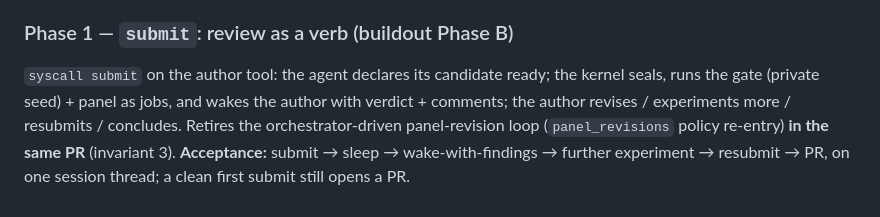
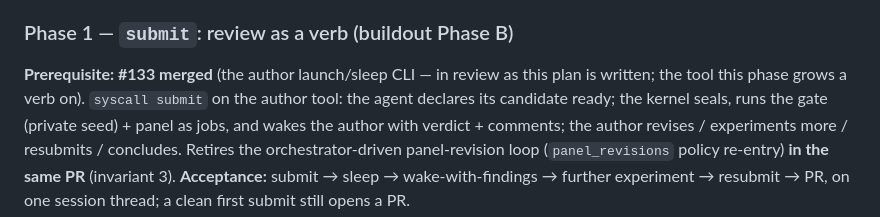
Before and after one commit to outerloop-science/outerloop, a Markdown page: docs/design/role-cli.md, the part around the change. Rendered like a GitHub page.

Commit message:
role-cli plan: name #133 as Phase 1's explicit merge prerequisite
Co-Authored-By: Claude Opus 4.8 <noreply@anthropic.com>

```diff
--- a/docs/design/role-cli.md
+++ b/docs/design/role-cli.md
@@ -77,6 +77,8 @@ whole loop is byte-identical when unarmed.
 
 ### Phase 1 — `submit`: review as a verb (buildout Phase B)
 
+**Prerequisite: #133 merged** (the author launch/sleep CLI — in review as this
+plan is written; the tool this phase grows a verb on).
 `syscall submit` on the author tool: the agent declares its candidate ready;
 the kernel seals, runs the gate (private seed) + panel as jobs, and wakes the
 author with verdict + comments; the author revises / experiments more /
```
